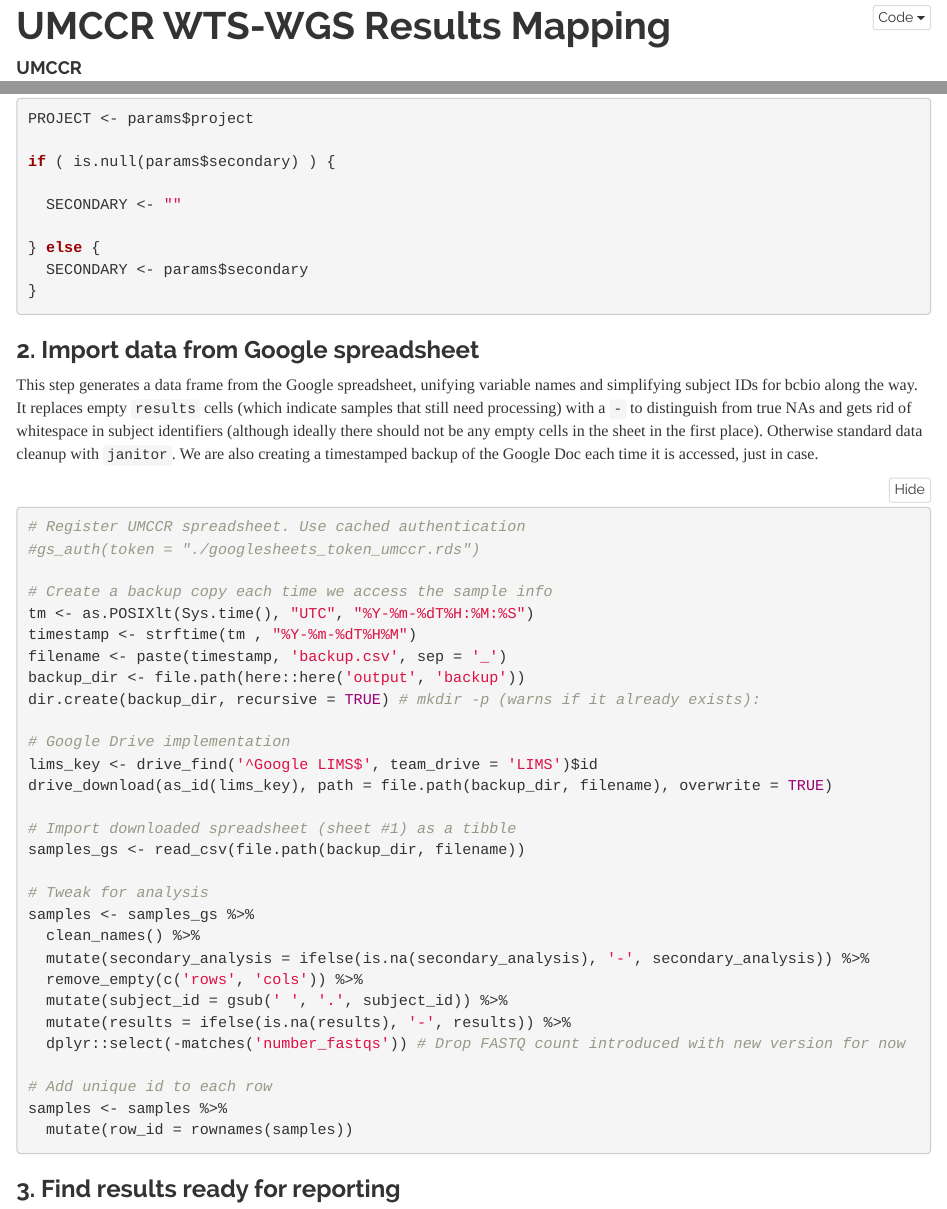
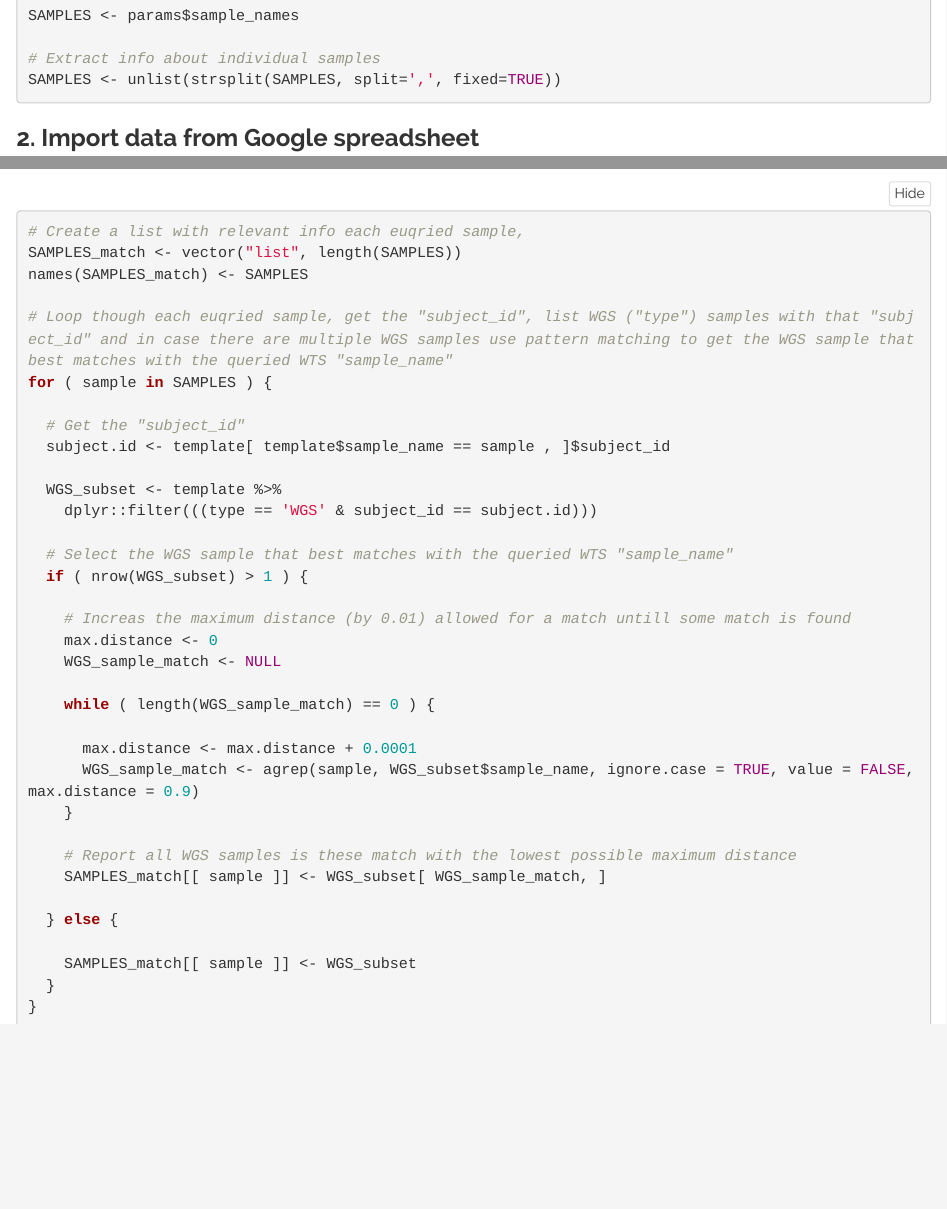
Before and after one commit to umccr/RNAsum, an R Markdown document (processing/WTS_WGS_samples_mapping.Rmd): the page in a window 1100 px wide, from 20 px down before the commit and from 790 px down after it, and a second part further down, joined at a grey line. Rendered offline with R 4.5, knitr and Pandoc, with nearby package versions; folded parts are opened.

Commit message:
Match WTS samples based on sample_names of queried WTS samples

````diff
--- a/processing/WTS_WGS_samples_mapping.Rmd
+++ b/processing/WTS_WGS_samples_mapping.Rmd
@@ -11,7 +11,7 @@ output:
 params:
   project: "Avner"
   secondary:
-  sample_name: "CCR170115b_MH17T002P033_RNA"
+  sample_names: "CCR170012,CCR170013,CCR170031-P010tmr,17MHP002FNA-CCR170028,17MHP002Org-CCR170058,17MHP031Tmr-CCR170090_S2,CCR170093_MHP013_O,CCR170119_VPT_M032_S4,CCR170123_VPT_M006B_S7,CCR170028R_MHP002_T,CCR170058R_MHP002_O,CCR170012R_MHP013_T,CCR170093R_MHP013_O,CCR170013R_MHP006_T,CCR170123R_MHP006_O,CCR170090R_MHP031_T,CCR170119R_MHP032_O,CCR170031R_MHP010_T,CCR170057_AH17T001P001,CCR170118_AH17PdxPc2P001,CCR180021_VPX-AH001-P2,CCR180051_VPY-MH002,CCR170080-MH17T002P030,CCR180059_VPT-M030,CCR180010_WH18T002P010,CCR180054_VPT-WH010,CCR180044_VPT-W003-p13,CCR170131B_MM17T002P008,CCR180065_VPT-MM008_O,CCR180043_WH18F002P016,CCR180072_VPT-WH16_O,CCR170057_RNA_AH17T001P001,CCR170058_RNA_WPT002,CCR170063_RNA_WH17T001P002,CCR170070_RNA_VPT_A001,CCR170093_RNA_WPT_013,CCR170119_RNA_VPT_M032,CCR170122_RNA_VPT_M030,CCR170123_RNA_VPT_M006B"
 ---
 
 ```{r custom, echo=FALSE, message=FALSE, warning=FALSE}
@@ -51,6 +54,10 @@ if ( is.null(params$secondary) ) {
   SECONDARY <- params$secondary
 }
 
+SAMPLES <- params$sample_names
+
+# Extract info about individual samples
+SAMPLES <- unlist(strsplit(SAMPLES, split=',', fixed=TRUE))
 
 ```
 
@@ -122,3 +129,41 @@ template <- template[!(template$type=='WGS' & template$phenotype=='normal'), ]
 ### 5. Generating templates for WTS-WGS results mapping
 
 Generate a file with pointers to the sample FASTQs and their WGS-WTS result path (if both available).
+
+```{r removeTopups, eval=FALSE}
+# Create a list with relevant info each euqried sample,
+SAMPLES_match <- vector("list", length(SAMPLES))
+names(SAMPLES_match) <- SAMPLES
+
+# Loop though each euqried sample, get the "subject_id", list WGS ("type") samples with that "subject_id" and in case there are multiple WGS samples use pattern matching to get the WGS sample that best matches with the queried WTS "sample_name"
+for ( sample in SAMPLES ) {
+
+  # Get the "subject_id"
+  subject.id <- template[ template$sample_name == sample , ]$subject_id
+
+  WGS_subset <- template %>%
+    dplyr::filter(((type == 'WGS' & subject_id == subject.id)))
+
+  # Select the WGS sample that best matches with the queried WTS "sample_name"
+  if ( nrow(WGS_subset) > 1 ) {
+
+    # Increas the maximum distance (by 0.01) allowed for a match untill some match is found
+    max.distance <- 0
+    WGS_sample_match <- NULL
+
+    while ( length(WGS_sample_match) == 0 ) {
+
+      max.distance <- max.distance + 0.0001
+      WGS_sample_match <- agrep(sample, WGS_subset$sample_name, ignore.case = TRUE, value = FALSE, max.distance = 0.9)
+    }
+
+    # Report all WGS samples is these match with the lowest possible maximum distance
+    SAMPLES_match[[ sample ]] <- WGS_subset[ WGS_sample_match, ]
+
+  } else {
+
+    SAMPLES_match[[ sample ]] <- WGS_subset
+  }
+}
+
+```
````
Also changed, not shown: processing/WTS_WGS_samples_mapping.Rmd (3 more changed lines).
